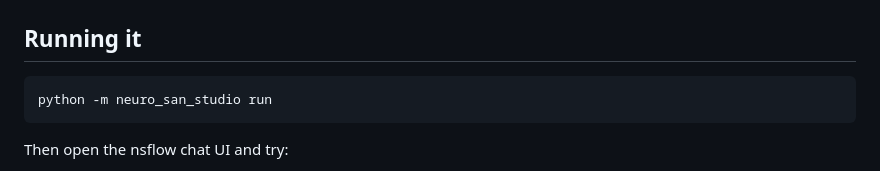
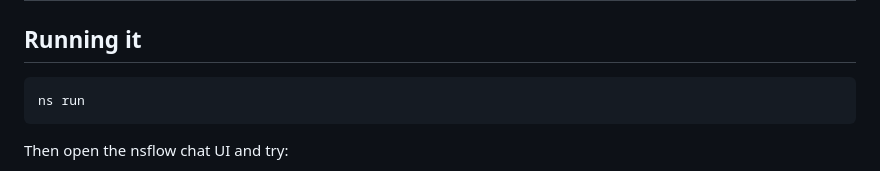
Before and after one commit to ovkrishna/meeting_prep_briefing_agent, a Markdown page: README.md, the part around the change. Drawn GitHub-style.

````diff
--- a/README.md
+++ b/README.md
@@ -106,7 +106,7 @@ The three ⭐ files are where all the actual design decisions live — the agent
 ## Running it
 
 ```bash
-python -m neuro_san_studio run
+ns run
 ```
 
 Then open the nsflow chat UI and try:
````
